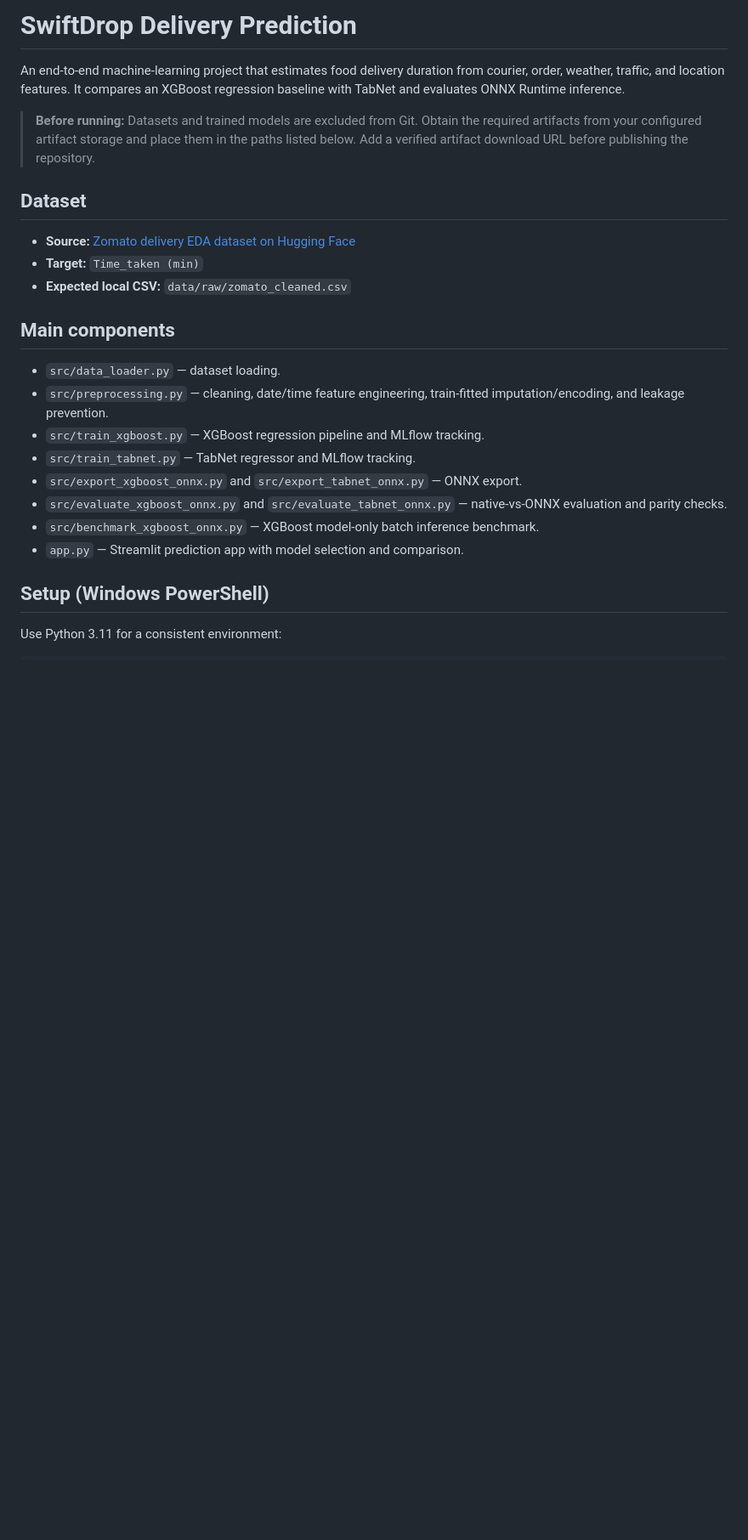
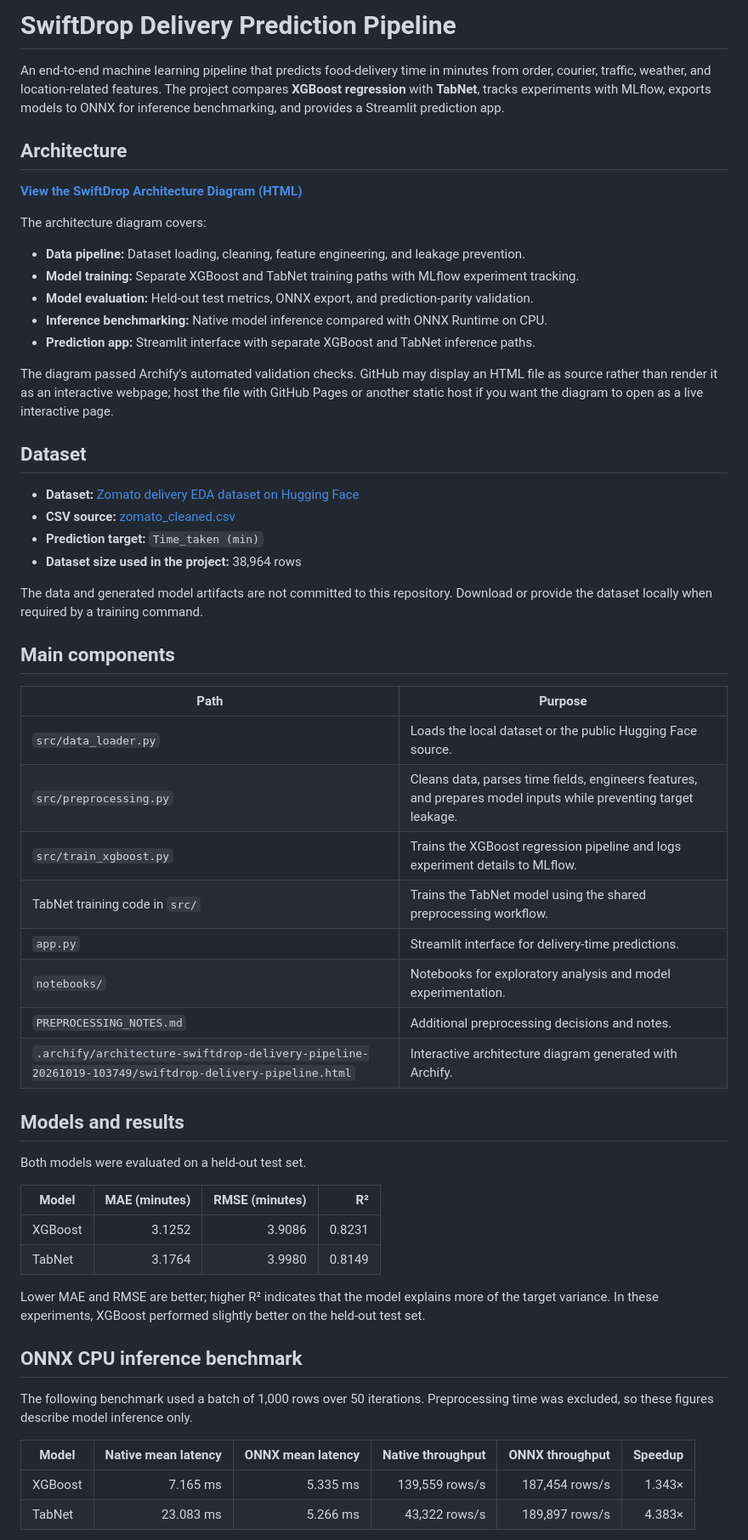
Before and after one commit to abhimittal1062/swiftdrop-delivery-prediction, a Markdown page: README.md, the part around one of its changes. Shown at 85% size. Drawn GitHub-style; blank space fills up the shorter version.

```diff
--- a/README.md
+++ b/README.md
@@ -1,26 +1,60 @@
-# SwiftDrop Delivery Prediction
+# SwiftDrop Delivery Prediction Pipeline
 
-An end-to-end machine-learning project that estimates food delivery duration from courier, order, weather, traffic, and location features. It compares an XGBoost regression baseline with TabNet and evaluates ONNX Runtime inference.
+An end-to-end machine learning pipeline that predicts food-delivery time in minutes from order, courier, traffic, weather, and location-related features. The project compares **XGBoost regression** with **TabNet**, tracks experiments with MLflow, exports models to ONNX for inference benchmarking, and provides a Streamlit prediction app.
 
-> **Before running:** Datasets and trained models are excluded from Git. Obtain the required artifacts from your configured artifact storage and place them in the paths listed below. Add a verified artifact download URL before publishing the repository.
+## Architecture
+
+**[View the SwiftDrop Architecture Diagram (HTML)](.archify/architecture-swiftdrop-delivery-pipeline-20261019-103749/swiftdrop-delivery-pipeline.html)**
+
+The architecture diagram covers:
+
+- **Data pipeline:** Dataset loading, cleaning, feature engineering, and leakage prevention.
+- **Model training:** Separate XGBoost and TabNet training paths with MLflow experiment tracking.
+- **Model evaluation:** Held-out test metrics, ONNX export, and prediction-parity validation.
+- **Inference benchmarking:** Native model inference compared with ONNX Runtime on CPU.
+- **Prediction app:** Streamlit interface with separate XGBoost and TabNet inference paths.
+
+The diagram passed Archify's automated validation checks. GitHub may display an HTML file as source rather than render it as an interactive webpage; host the file with GitHub Pages or another static host if you want the diagram to open as a live interactive page.
 
 ## Dataset
 
-- **Source:** [Zomato delivery EDA dataset on Hugging Face](https://huggingface.co/datasets/allenborochin/zomato_delivery_EDA)
-- **Target:** `Time_taken (min)`
-- **Expected local CSV:** `data/raw/zomato_cleaned.csv`
+- **Dataset:** [Zomato delivery EDA dataset on Hugging Face](https://huggingface.co/datasets/allenborochin/zomato_delivery_EDA)
+- **CSV source:** [zomato_cleaned.csv](https://huggingface.co/datasets/allenborochin/zomato_delivery_EDA/resolve/main/zomato_cleaned.csv)
+- **Prediction target:** `Time_taken (min)`
+- **Dataset size used in the project:** 38,964 rows
+
+The data and generated model artifacts are not committed to this repository. Download or provide the dataset locally when required by a training command.
 
 ## Main components
 
-- `src/data_loader.py` — dataset loading.
-- `src/preprocessing.py` — cleaning, date/time feature engineering, train-fitted imputation/encoding, and leakage prevention.
-- `src/train_xgboost.py` — XGBoost regression pipeline and MLflow tracking.
-- `src/train_tabnet.py` — TabNet regressor and MLflow tracking.
-- `src/export_xgboost_onnx.py` and `src/export_tabnet_onnx.py` — ONNX export.
-- `src/evaluate_xgboost_onnx.py` and `src/evaluate_tabnet_onnx.py` — native-vs-ONNX evaluation and parity checks.
-- `src/benchmark_xgboost_onnx.py` — XGBoost model-only batch inference benchmark.
-- `app.py` — Streamlit prediction app with model selection and comparison.
+| Path | Purpose |
+|---|---|
+| `src/data_loader.py` | Loads the local dataset or the public Hugging Face source. |
+| `src/preprocessing.py` | Cleans data, parses time fields, engineers features, and prepares model inputs while preventing target leakage. |
+| `src/train_xgboost.py` | Trains the XGBoost regression pipeline and logs experiment details to MLflow. |
+| TabNet training code in `src/` | Trains the TabNet model using the shared preprocessing workflow. |
+| `app.py` | Streamlit interface for delivery-time predictions. |
+| `notebooks/` | Notebooks for exploratory analysis and model experimentation. |
+| `PREPROCESSING_NOTES.md` | Additional preprocessing decisions and notes. |
+| `.archify/architecture-swiftdrop-delivery-pipeline-20261019-103749/swiftdrop-delivery-pipeline.html` | Interactive architecture diagram generated with Archify. |
 
-## Setup (Windows PowerShell)
+## Models and results
 
-Use Python 3.11 for a consistent environment:
+Both models were evaluated on a held-out test set.
+
+| Model | MAE (minutes) | RMSE (minutes) | R² |
+|---|---:|---:|---:|
+| XGBoost | 3.1252 | 3.9086 | 0.8231 |
+| TabNet | 3.1764 | 3.9980 | 0.8149 |
+
+Lower MAE and RMSE are better; higher R² indicates that the model explains more of the target variance. In these experiments, XGBoost performed slightly better on the held-out test set.
+
+## ONNX CPU inference benchmark
+
+The following benchmark used a batch of 1,000 rows over 50 iterations. Preprocessing time was excluded, so these figures describe model inference only.
+
+| Model | Native mean latency | ONNX mean latency | Native throughput | ONNX throughput | Speedup |
+|---|---:|---:|---:|---:|---:|
+| XGBoost | 7.165 ms | 5.335 ms | 139,559 rows/s | 187,454 rows/s | 1.343× |
+| TabNet | 23.083 ms | 5.266 ms | 43,322 rows/s | 189,897 rows/s | 4.383× |
+
```
Also changed, not shown: other parts of README.md (+67 -80 lines).
